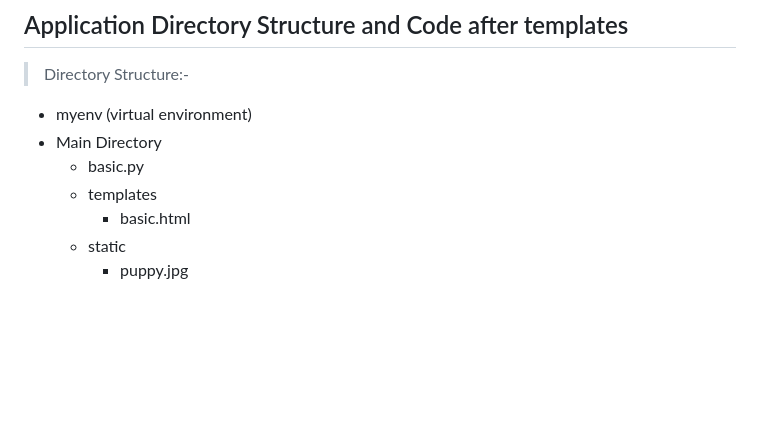
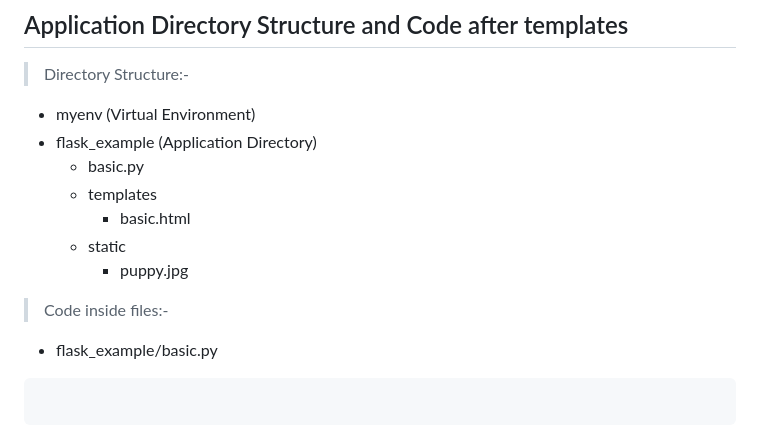
Before and after one commit to ashkjain/python-flask-bootcamp, a Markdown page: README.md, the part around the change. GitHub-like rendering; blank space fills up the shorter version.

Commit message:
added templates

````diff
--- a/README.md
+++ b/README.md
@@ -103,10 +103,15 @@ We went up one directory since we reside in templates when rendering, from there
 
 ## Application Directory Structure and Code after templates
 > Directory Structure:-
-- myenv (virtual environment)
-- Main Directory
+- myenv (Virtual Environment)
+- flask_example (Application Directory)
     - basic.py
     - templates
         - basic.html
     - static
         - puppy.jpg
+
+> Code inside files:-
+- flask_example/basic.py
+```
+```
````
